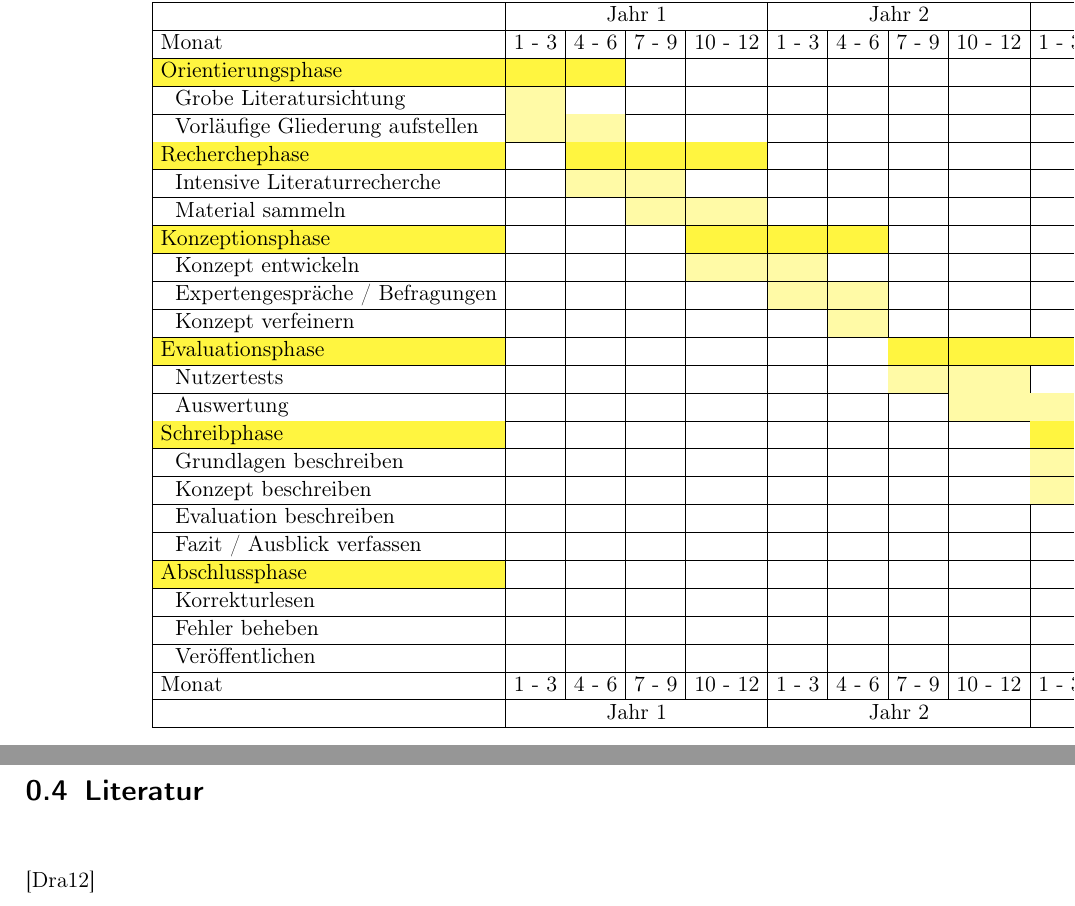
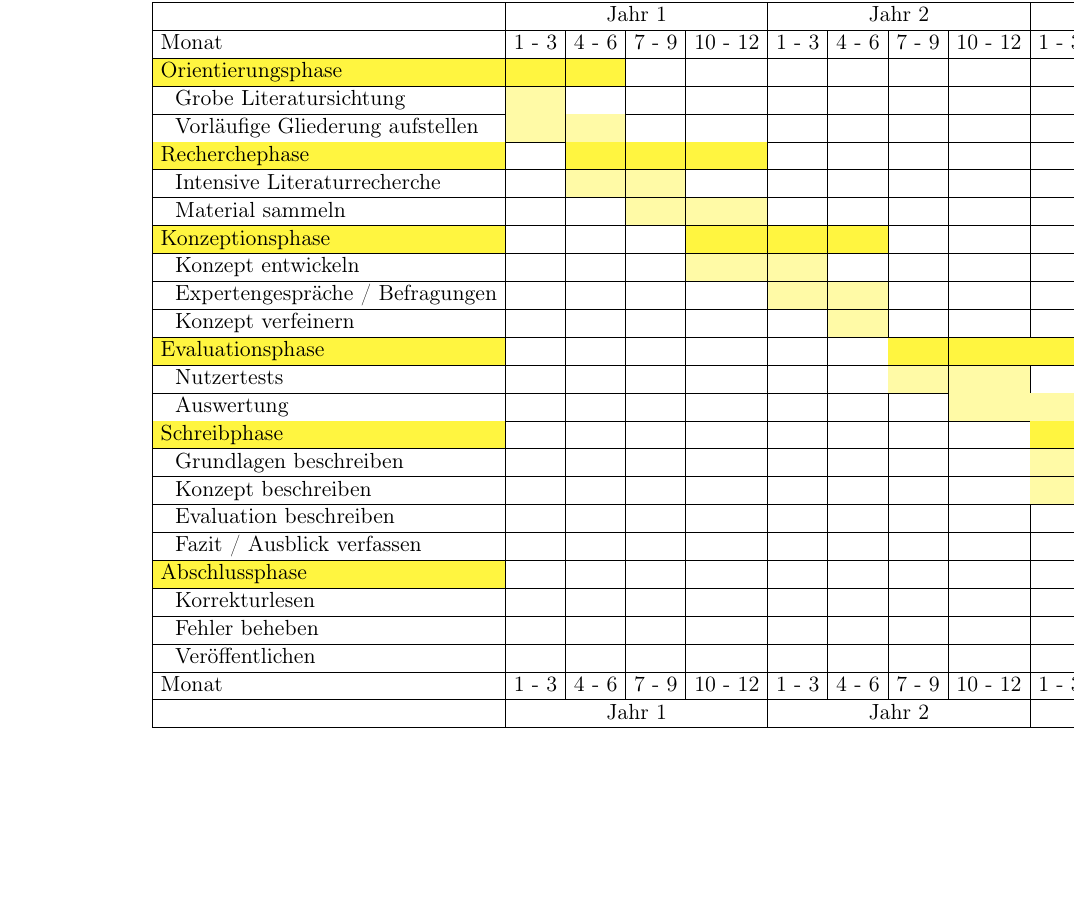
Before and after one commit to Clashsoft/doctor-thesis, a LaTeX book (src/main.tex, which reads src/chapter/0-expose.tex): two parts of pages 4 and 5 of 6 before the commit and part of page 4 of 5 after it, the two joined at a grey line, cut so that both start at the same text, the shorter picture padded with empty space. Compiled offline with pdfLaTeX.

Commit message:
fix: Remove "Literatur" but show

```diff
--- a/src/chapter/0-expose.tex
+++ b/src/chapter/0-expose.tex
@@ -101,6 +101,6 @@ Der Zeitplan ist vorläufig und kann sich im Laufe der Arbeit ändern.
     \end{table}
 \end{landscape}
 
-\section{Literatur}\label{sec:literatur}
+% \section{Literatur}\label{sec:literatur}
 
-\cite{dragon-book}
+\nocite{dragon-book}
```
